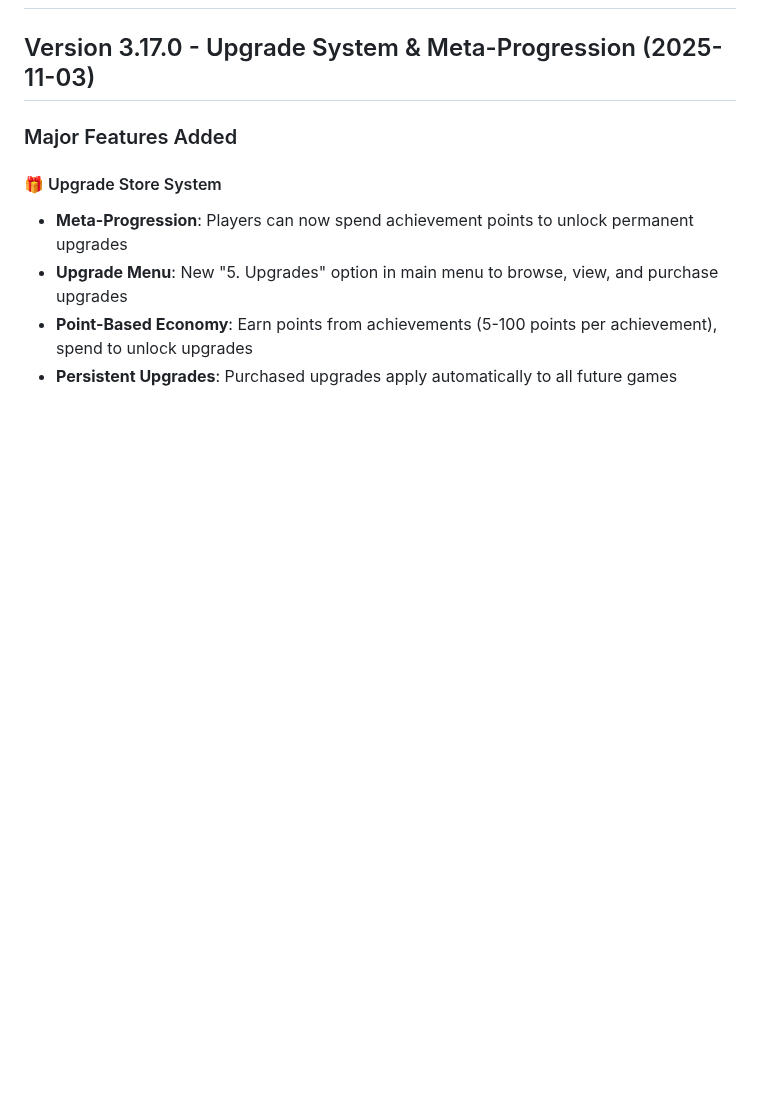
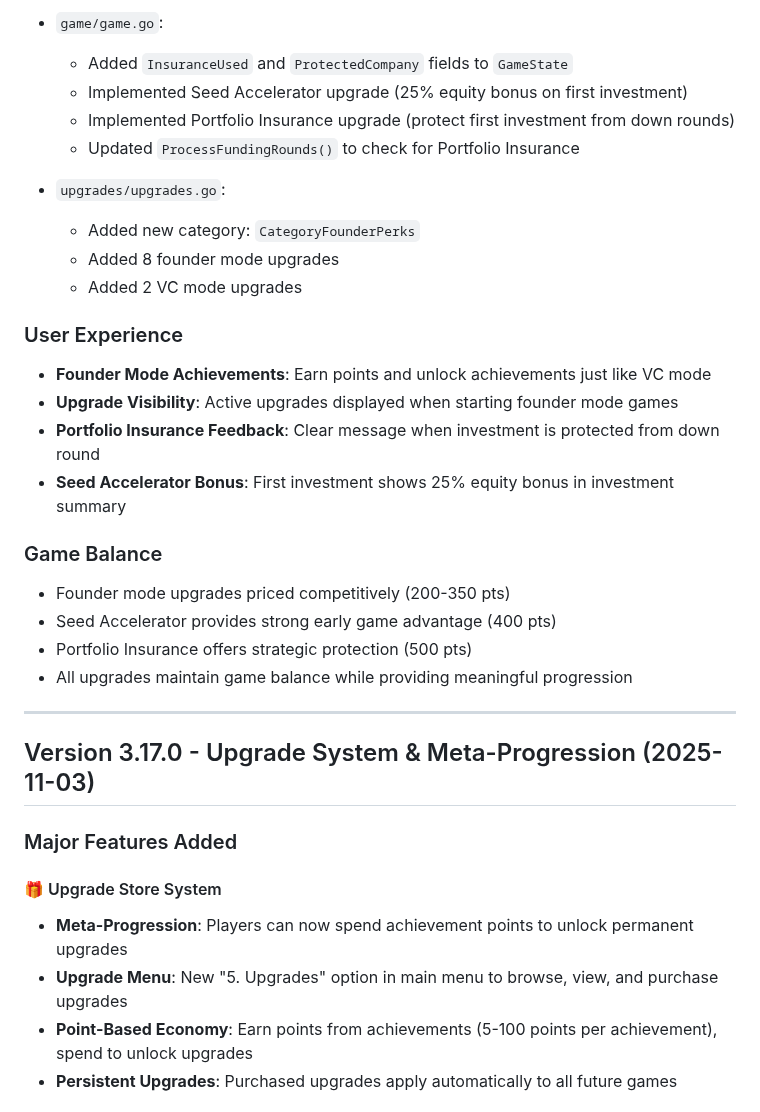
Before and after one commit to james-see/unicorn, a Markdown page: CHANGELOG.md, the part around one of its changes. GitHub-like rendering; blank space fills up the shorter version.

```diff
--- a/CHANGELOG.md
+++ b/CHANGELOG.md
@@ -2,3 +59,27 @@
+- `game/game.go`:
+  - Added `InsuranceUsed` and `ProtectedCompany` fields to `GameState`
+  - Implemented Seed Accelerator upgrade (25% equity bonus on first investment)
+  - Implemented Portfolio Insurance upgrade (protect first investment from down rounds)
+  - Updated `ProcessFundingRounds()` to check for Portfolio Insurance
+
+- `upgrades/upgrades.go`:
+  - Added new category: `CategoryFounderPerks`
+  - Added 8 founder mode upgrades
+  - Added 2 VC mode upgrades
+
+### User Experience
+- **Founder Mode Achievements**: Earn points and unlock achievements just like VC mode
+- **Upgrade Visibility**: Active upgrades displayed when starting founder mode games
+- **Portfolio Insurance Feedback**: Clear message when investment is protected from down round
+- **Seed Accelerator Bonus**: First investment shows 25% equity bonus in investment summary
+
+### Game Balance
+- Founder mode upgrades priced competitively (200-350 pts)
+- Seed Accelerator provides strong early game advantage (400 pts)
+- Portfolio Insurance offers strategic protection (500 pts)
+- All upgrades maintain game balance while providing meaningful progression
+
+---
 
 ## Version 3.17.0 - Upgrade System & Meta-Progression (2025-11-03)
 
```
Also changed, not shown: other parts of CHANGELOG.md (+57 -0 lines), README.md (+32 -2 lines).
